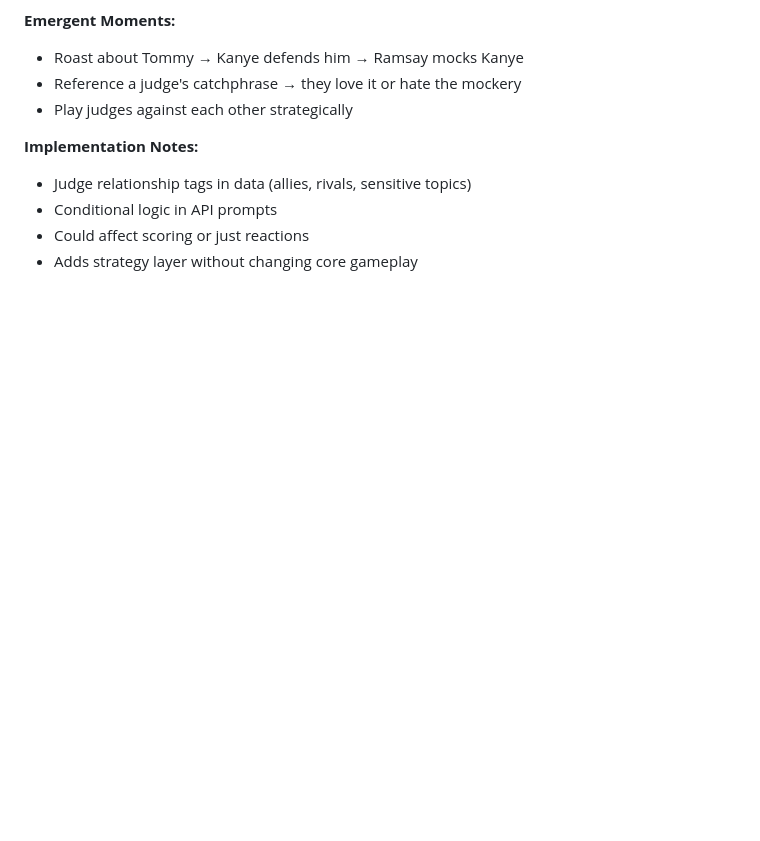
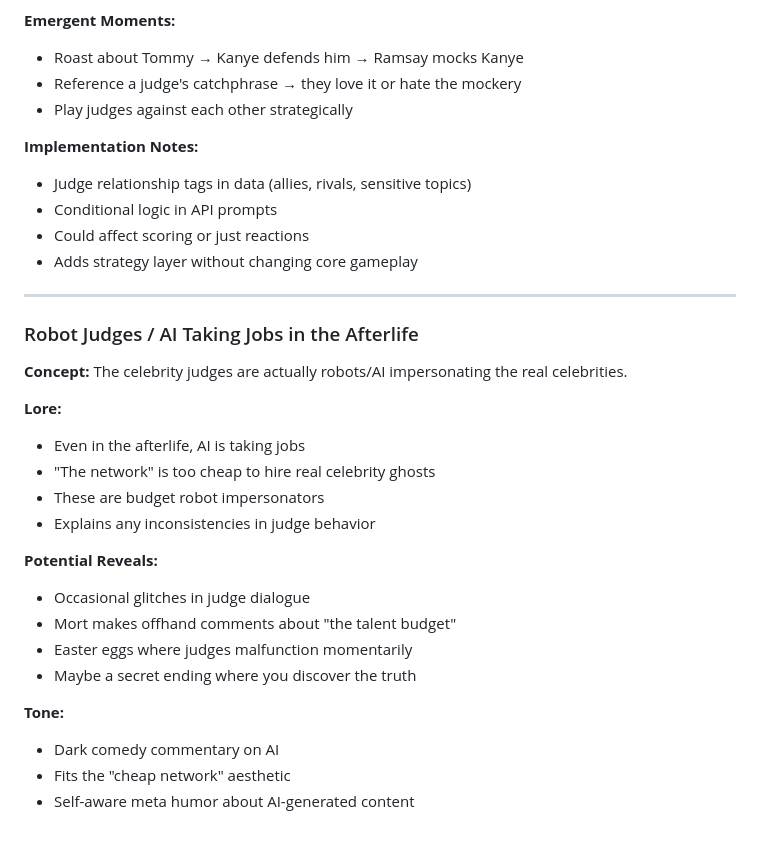
Before and after one commit to dasbeardo/ghostroast, a Markdown page: docs/ui-redesign-spec.md, the part around one of its changes. Drawn GitHub-style; blank space fills up the shorter version.

```diff
--- a/docs/ui-redesign-spec.md
+++ b/docs/ui-redesign-spec.md
@@ -681,3 +734,26 @@ TBD - Define font choices for headings, body, special elements
 - Conditional logic in API prompts
 - Could affect scoring or just reactions
 - Adds strategy layer without changing core gameplay
+
+---
+
+### Robot Judges / AI Taking Jobs in the Afterlife
+
+**Concept:** The celebrity judges are actually robots/AI impersonating the real celebrities.
+
+**Lore:**
+- Even in the afterlife, AI is taking jobs
+- "The network" is too cheap to hire real celebrity ghosts
+- These are budget robot impersonators
+- Explains any inconsistencies in judge behavior
+
+**Potential Reveals:**
+- Occasional glitches in judge dialogue
+- Mort makes offhand comments about "the talent budget"
+- Easter eggs where judges malfunction momentarily
+- Maybe a secret ending where you discover the truth
+
+**Tone:**
+- Dark comedy commentary on AI
+- Fits the "cheap network" aesthetic
+- Self-aware meta humor about AI-generated content
```
Also changed, not shown: other parts of docs/ui-redesign-spec.md (+54 -1 lines).
